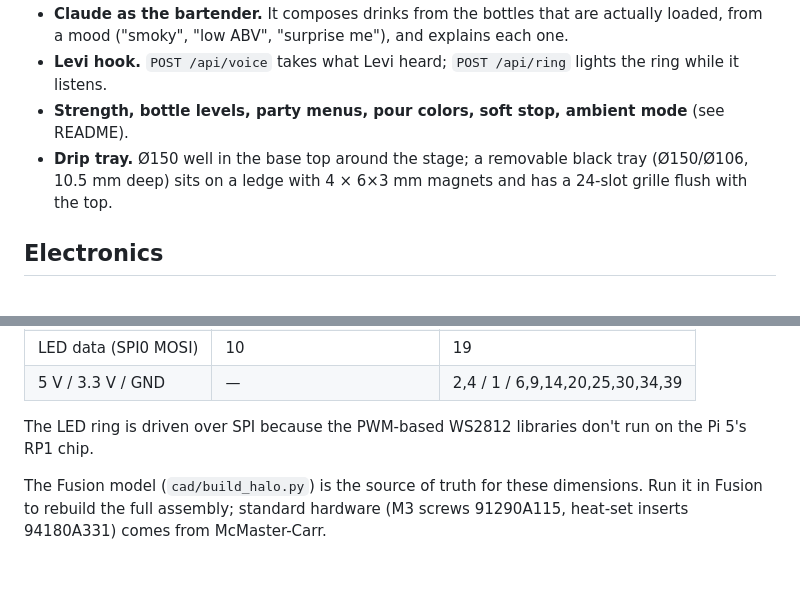
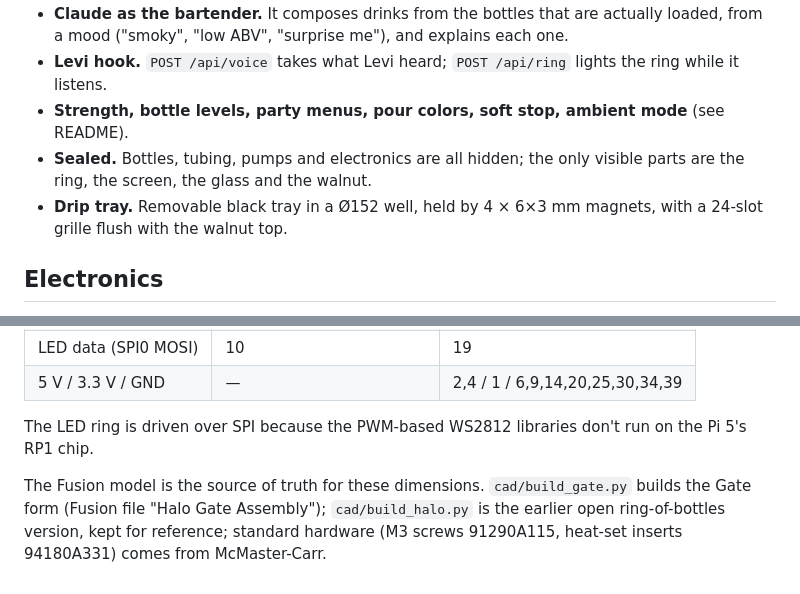
Before and after one commit to GGPS4/halo, a Markdown page: docs/design.md, 2 parts joined by grey strips. GitHub-like rendering.

```diff
--- a/docs/design.md
+++ b/docs/design.md
@@ -39,8 +48,10 @@ ring of bottles, under a floating light ring that pours the drink and shows its
   loaded, from a mood ("smoky", "low ABV", "surprise me"), and explains each one.
 - **Levi hook.** `POST /api/voice` takes what Levi heard; `POST /api/ring` lights the ring while it listens.
 - **Strength, bottle levels, party menus, pour colors, soft stop, ambient mode** (see README).
-- **Drip tray.** Ø150 well in the base top around the stage; a removable black tray (Ø150/Ø106,
-  10.5 mm deep) sits on a ledge with 4 × 6×3 mm magnets and has a 24-slot grille flush with the top.
+- **Sealed.** Bottles, tubing, pumps and electronics are all hidden; the only visible
+  parts are the ring, the screen, the glass and the walnut.
+- **Drip tray.** Removable black tray in a Ø152 well, held by 4 × 6×3 mm magnets, with a
+  24-slot grille flush with the walnut top.
 
 ## Electronics
 
@@ -67,6 +78,7 @@ ring of bottles, under a floating light ring that pours the drink and shows its
 The LED ring is driven over SPI because the PWM-based WS2812 libraries don't run on the
 Pi 5's RP1 chip.
 
-The Fusion model (`cad/build_halo.py`) is the source of truth for these dimensions. Run it in
-Fusion to rebuild the full assembly; standard hardware (M3 screws 91290A115, heat-set inserts
+The Fusion model is the source of truth for these dimensions. `cad/build_gate.py` builds the
+Gate form (Fusion file "Halo Gate Assembly"); `cad/build_halo.py` is the earlier open
+ring-of-bottles version, kept for reference; standard hardware (M3 screws 91290A115, heat-set inserts
 94180A331) comes from McMaster-Carr.
```
Also changed, not shown: other parts of docs/design.md (+26 -17 lines), README.md (+6 -3 lines), docs/img/halo-gate.jpg (added), 1 other file.
